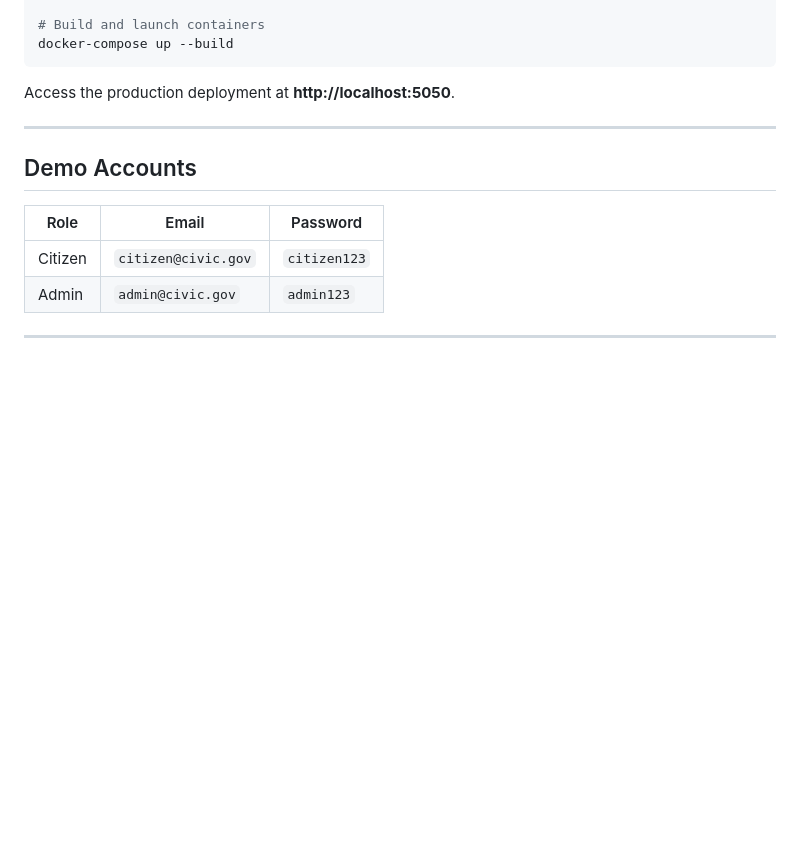
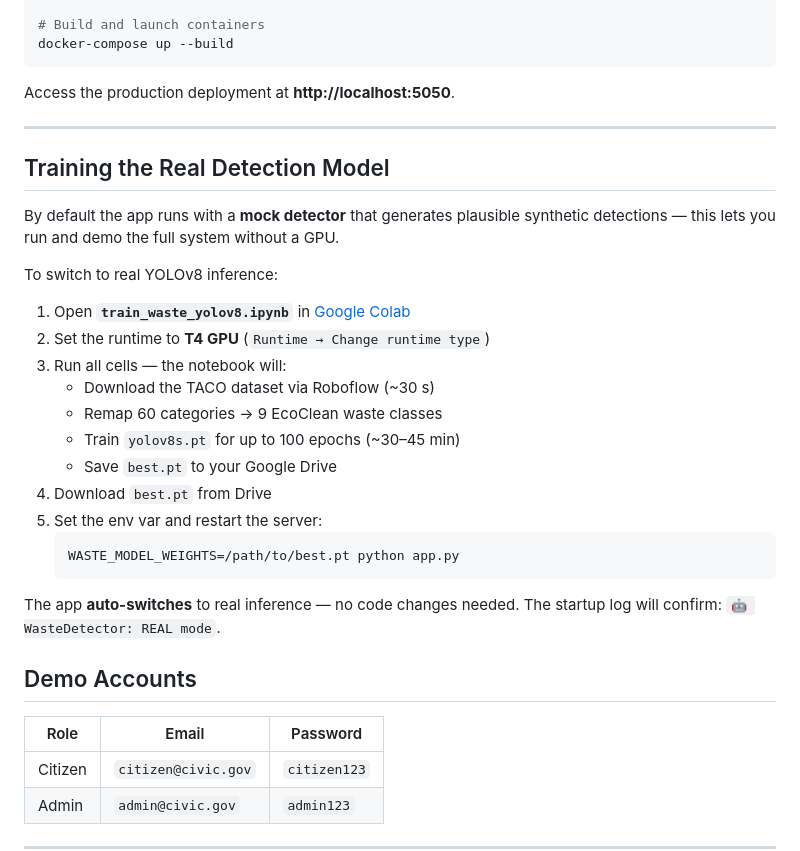
Before and after one commit to riddheekulkarni/waste-management-system, a Markdown page: README.md, the part around the change. Rendered like a GitHub page; blank space fills up the shorter version.

Commit message:
docs(readme): add Training the Real Detection Model section with Colab instructions

````diff
--- a/README.md
+++ b/README.md
@@ -95,6 +95,29 @@ Access the production deployment at **http://localhost:5050**.
 
 ---
 
+## Training the Real Detection Model
+
+By default the app runs with a **mock detector** that generates plausible
+synthetic detections — this lets you run and demo the full system without a GPU.
+
+To switch to real YOLOv8 inference:
+
+1. Open **`train_waste_yolov8.ipynb`** in [Google Colab](https://colab.research.google.com)
+2. Set the runtime to **T4 GPU** (`Runtime → Change runtime type`)
+3. Run all cells — the notebook will:
+   - Download the TACO dataset via Roboflow (~30 s)
+   - Remap 60 categories → 9 EcoClean waste classes
+   - Train `yolov8s.pt` for up to 100 epochs (~30–45 min)
+   - Save `best.pt` to your Google Drive
+4. Download `best.pt` from Drive
+5. Set the env var and restart the server:
+   ```bash
+   WASTE_MODEL_WEIGHTS=/path/to/best.pt python app.py
+   ```
+
+The app **auto-switches** to real inference — no code changes needed.
+The startup log will confirm: `🤖 WasteDetector: REAL mode`.
+
 ## Demo Accounts
 
 | Role | Email | Password |
````
